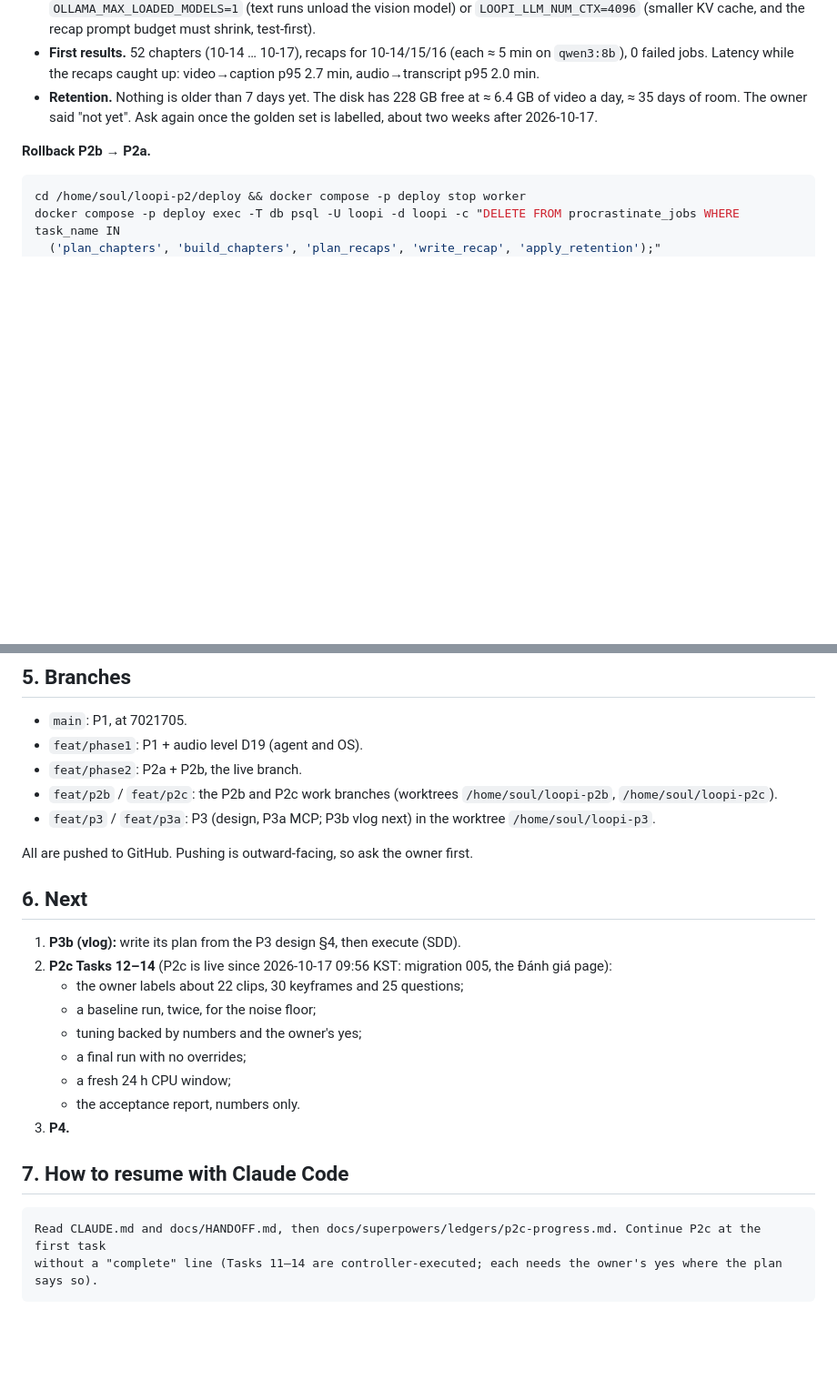
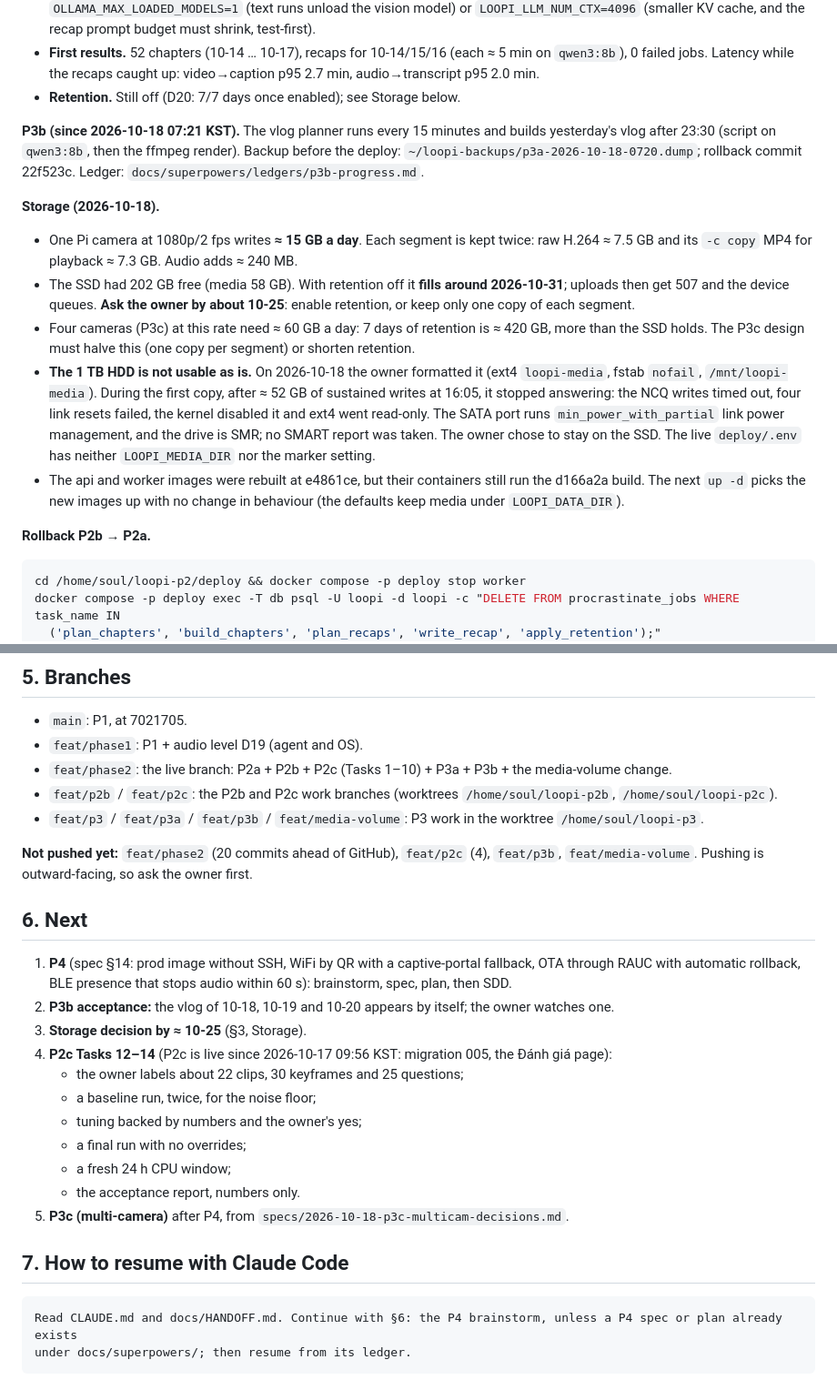
Before and after one commit to cuongtv89ks/loopi, a Markdown page: docs/HANDOFF.md, 2 parts joined by grey strips. Shown at 91% size. Drawn GitHub-style; blank space fills up the shorter version.

Commit message:
docs: handoff after P3b and the media-disk attempt (HDD dropped, media stay on the SSD; P4 next)
Co-Authored-By: Claude Opus 5.5 <noreply@anthropic.com>
Claude-Session: https://claude.ai/code/session_011TQCixsXdy7Z69snyJQU6U

````diff
--- a/docs/HANDOFF.md
+++ b/docs/HANDOFF.md
@@ -79,8 +82,26 @@ Deploy notes:
   the recap prompt budget must shrink, test-first).
 - **First results.** 52 chapters (10-14 … 10-17), recaps for 10-14/15/16 (each ≈ 5 min on `qwen3:8b`), 0 failed
   jobs. Latency while the recaps caught up: video→caption p95 2.7 min, audio→transcript p95 2.0 min.
-- **Retention.** Nothing is older than 7 days yet. The disk has 228 GB free at ≈ 6.4 GB of video a day, ≈ 35 days of
-  room. The owner said "not yet". Ask again once the golden set is labelled, about two weeks after 2026-10-17.
+- **Retention.** Still off (D20: 7/7 days once enabled); see Storage below.
+
+**P3b (since 2026-10-18 07:21 KST).** The vlog planner runs every 15 minutes and builds yesterday's vlog after 23:30
+(script on `qwen3:8b`, then the ffmpeg render). Backup before the deploy: `~/loopi-backups/p3a-2026-10-18-0720.dump`;
+rollback commit 22f523c. Ledger: `docs/superpowers/ledgers/p3b-progress.md`.
+
+**Storage (2026-10-18).**
+- One Pi camera at 1080p/2 fps writes **≈ 15 GB a day**. Each segment is kept twice: raw H.264 ≈ 7.5 GB and its
+  `-c copy` MP4 for playback ≈ 7.3 GB. Audio adds ≈ 240 MB.
+- The SSD had 202 GB free (media 58 GB). With retention off it **fills around 2026-10-31**; uploads then get 507 and
+  the device queues. **Ask the owner by about 10-25**: enable retention, or keep only one copy of each segment.
+- Four cameras (P3c) at this rate need ≈ 60 GB a day: 7 days of retention is ≈ 420 GB, more than the SSD holds. The
+  P3c design must halve this (one copy per segment) or shorten retention.
+- **The 1 TB HDD is not usable as is.** On 2026-10-18 the owner formatted it (ext4 `loopi-media`, fstab `nofail`,
+  `/mnt/loopi-media`). During the first copy, after ≈ 52 GB of sustained writes at 16:05, it stopped answering: the
+  NCQ writes timed out, four link resets failed, the kernel disabled it and ext4 went read-only. The SATA port runs
+  `min_power_with_partial` link power management, and the drive is SMR; no SMART report was taken. The owner chose to
+  stay on the SSD. The live `deploy/.env` has neither `LOOPI_MEDIA_DIR` nor the marker setting.
+- The api and worker images were rebuilt at e4861ce, but their containers still run the d166a2a build. The next
+  `up -d` picks the new images up with no change in behaviour (the defaults keep media under `LOOPI_DATA_DIR`).
 
 **Rollback P2b → P2a.**
 
@@ -106,27 +127,31 @@ model (`qwen3:8b`). D21/D22 are on `feat/p2c`; D23 is on `feat/p2b`/`feat/phase2
 
 - `main`: P1, at 7021705.
 - `feat/phase1`: P1 + audio level D19 (agent and OS).
-- `feat/phase2`: P2a + P2b, the live branch.
+- `feat/phase2`: the live branch: P2a + P2b + P2c (Tasks 1–10) + P3a + P3b + the media-volume change.
 - `feat/p2b` / `feat/p2c`: the P2b and P2c work branches (worktrees `/home/soul/loopi-p2b`, `/home/soul/loopi-p2c`).
-- `feat/p3` / `feat/p3a`: P3 (design, P3a MCP; P3b vlog next) in the worktree `/home/soul/loopi-p3`.
+- `feat/p3` / `feat/p3a` / `feat/p3b` / `feat/media-volume`: P3 work in the worktree `/home/soul/loopi-p3`.
 
-All are pushed to GitHub. Pushing is outward-facing, so ask the owner first.
+**Not pushed yet:** `feat/phase2` (20 commits ahead of GitHub), `feat/p2c` (4), `feat/p3b`, `feat/media-volume`.
+Pushing is outward-facing, so ask the owner first.
 
 ## 6. Next
 
-1. **P3b (vlog):** write its plan from the P3 design §4, then execute (SDD).
-2. **P2c Tasks 12–14** (P2c is live since 2026-10-17 09:56 KST: migration 005, the Đánh giá page):
+1. **P4** (spec §14: prod image without SSH, WiFi by QR with a captive-portal fallback, OTA through RAUC with
+   automatic rollback, BLE presence that stops audio within 60 s): brainstorm, spec, plan, then SDD.
+2. **P3b acceptance:** the vlog of 10-18, 10-19 and 10-20 appears by itself; the owner watches one.
+3. **Storage decision by ≈ 10-25** (§3, Storage).
+4. **P2c Tasks 12–14** (P2c is live since 2026-10-17 09:56 KST: migration 005, the Đánh giá page):
    - the owner labels about 22 clips, 30 keyframes and 25 questions;
    - a baseline run, twice, for the noise floor;
    - tuning backed by numbers and the owner's yes;
    - a final run with no overrides;
    - a fresh 24 h CPU window;
    - the acceptance report, numbers only.
-3. **P4.**
+5. **P3c (multi-camera)** after P4, from `specs/2026-10-18-p3c-multicam-decisions.md`.
 
 ## 7. How to resume with Claude Code
 
 ```
-Read CLAUDE.md and docs/HANDOFF.md, then docs/superpowers/ledgers/p2c-progress.md. Continue P2c at the first task
-without a "complete" line (Tasks 11–14 are controller-executed; each needs the owner's yes where the plan says so).
+Read CLAUDE.md and docs/HANDOFF.md. Continue with §6: the P4 brainstorm, unless a P4 spec or plan already exists
+under docs/superpowers/; then resume from its ledger.
 ```
````
Also changed, not shown: other parts of docs/HANDOFF.md (+4 -1 lines).
